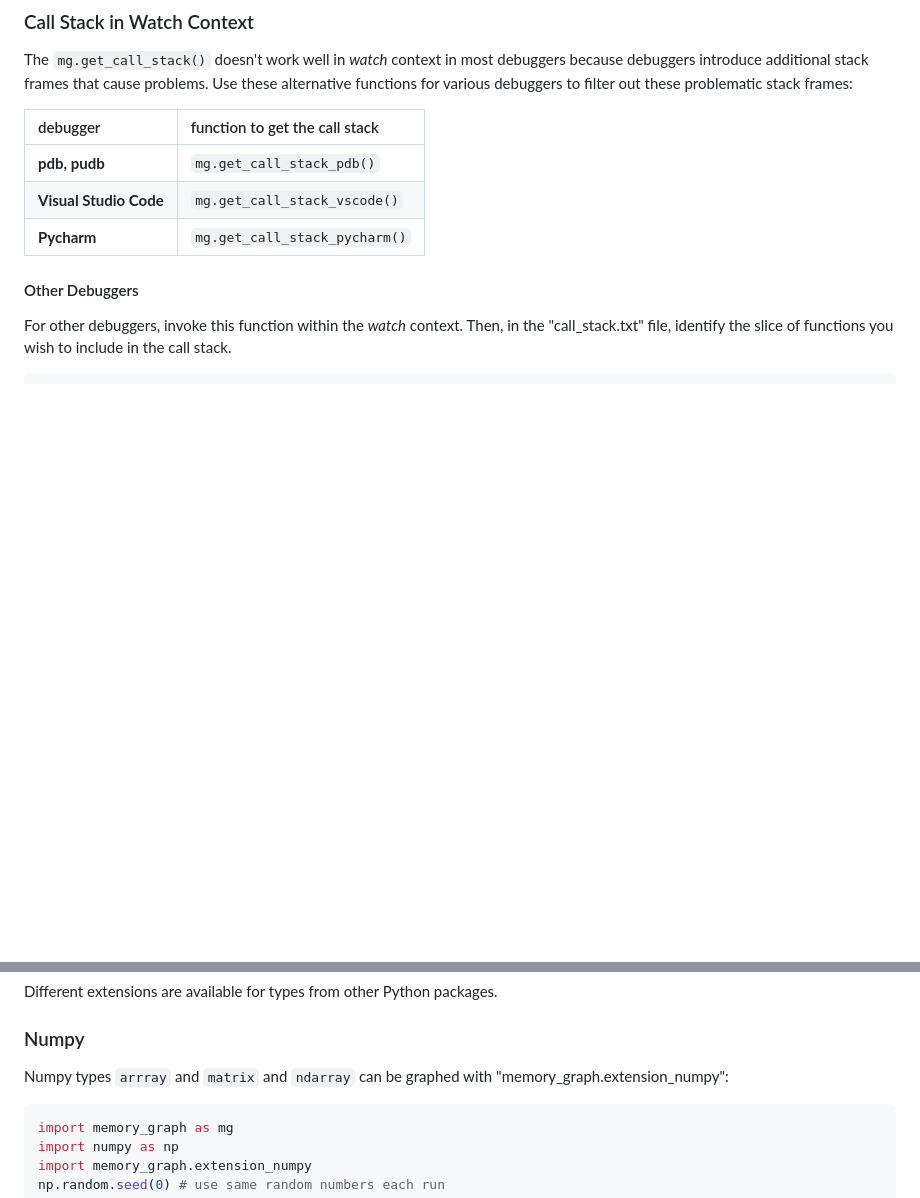
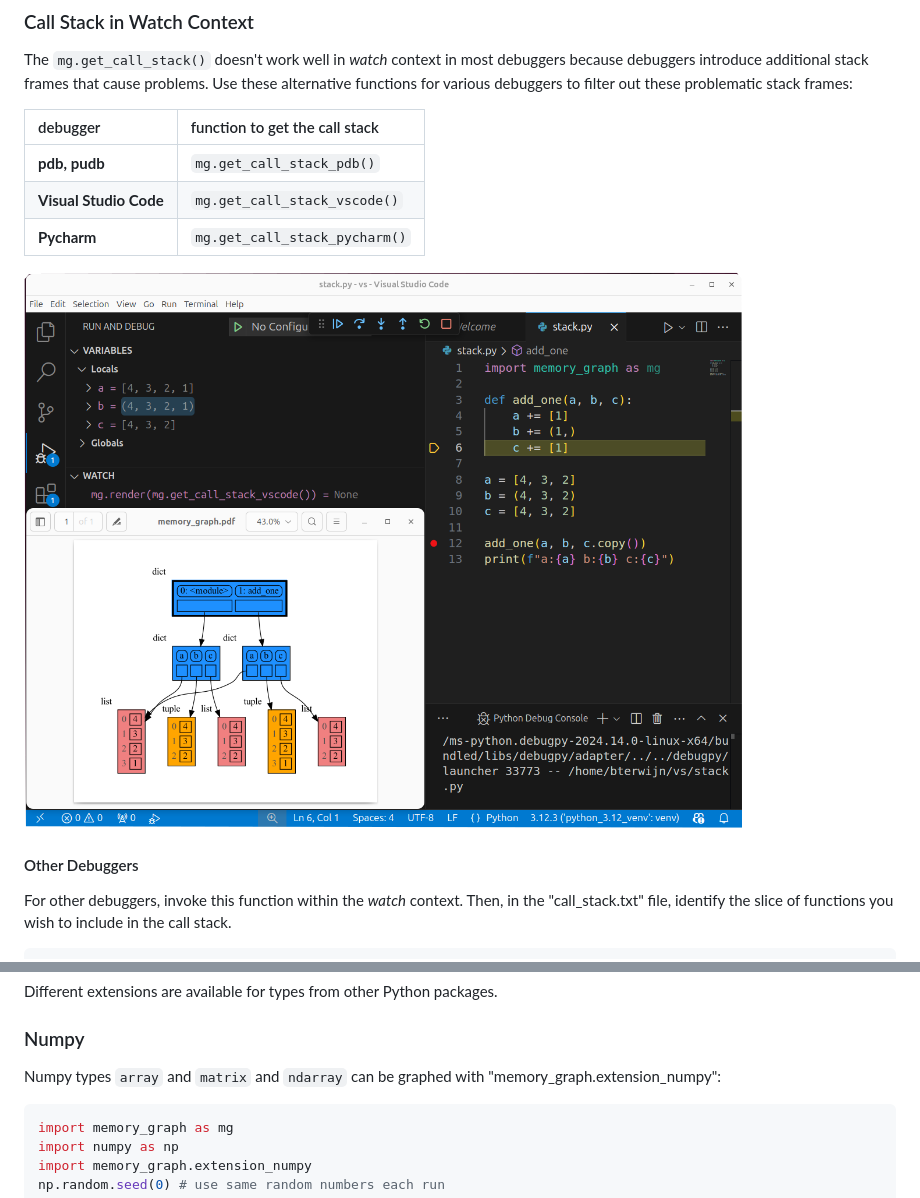
Before and after one commit to bterwijn/memory_graph, a Markdown page: README.md, 2 parts joined by grey strips. Drawn GitHub-style; pictures changed too: images/debug_vscode.png (added); blank space fills up the shorter version.

````diff
--- a/README.md
+++ b/README.md
@@ -318,6 +318,8 @@
 | **Visual Studio Code** | `mg.get_call_stack_vscode()` |
 | **Pycharm** | `mg.get_call_stack_pycharm()` |
 
+![debug_vscode.png](https://raw.githubusercontent.com/bterwijn/memory_graph/main/images/debug_vscode.png)
+
 #### Other Debuggers ####
 For other debuggers, invoke this function within the *watch* context. Then, in the "call_stack.txt" file, identify the slice of functions you wish to include in the call stack.
 ```
@@ -535,7 +537,7 @@ mg.show( locals(),
 Different extensions are available for types from other Python packages.
 
 ### Numpy ###
-Numpy types `arrray` and `matrix` and `ndarray` can be graphed with "memory_graph.extension_numpy":
+Numpy types `array` and `matrix` and `ndarray` can be graphed with "memory_graph.extension_numpy":
 
 ```python
 import memory_graph as mg
````
